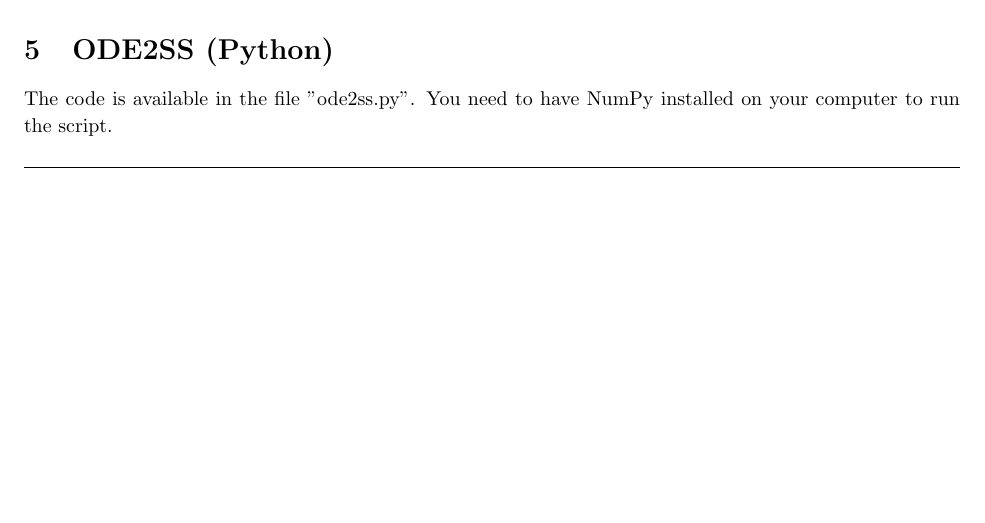
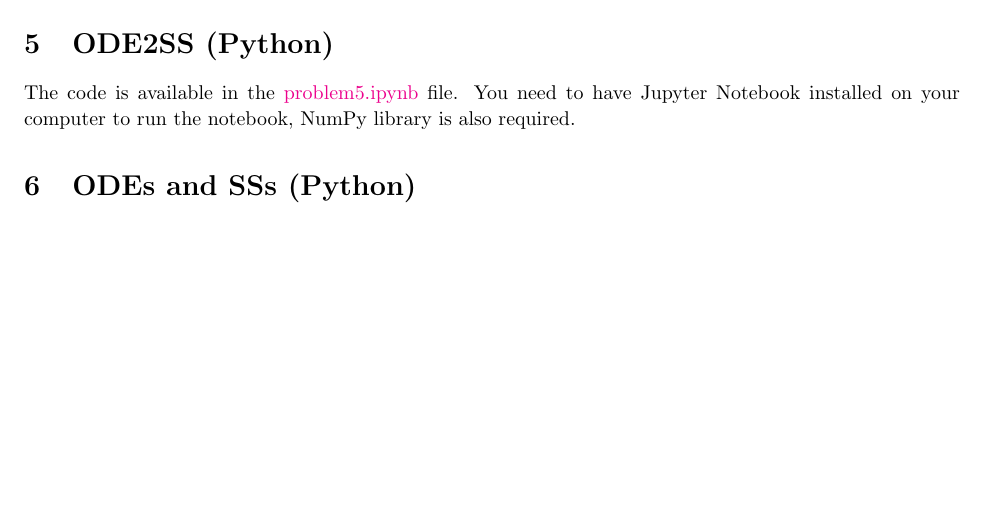
Before and after one commit to artembakhanov/ControlTheoryHomework, a LaTeX document (report.tex): part of page 4 of 4 before the commit and part of page 5 of 5 after it, cut so that both start at the same text, the shorter picture padded with empty space. Compiled offline with pdfLaTeX.

Commit message:
Fix report

```diff
--- a/report.tex
+++ b/report.tex
@@ -296,7 +296,8 @@
     \end{align}
 
 \section{ODE2SS (Python)}
-    The code is available in the file "ode2ss.py".
-    You need to have NumPy installed on your computer to run the script.
+    The code is available in the \href{run:problem5.ipynb}{problem5.ipynb} file.
+    You need to have Jupyter Notebook installed on your computer to run the notebook, NumPy library is also required.
+\section{ODEs and SSs (Python)}
 
 \end{document}
```
Also changed, not shown: report.pdf, report.tex (4 more changed lines).
